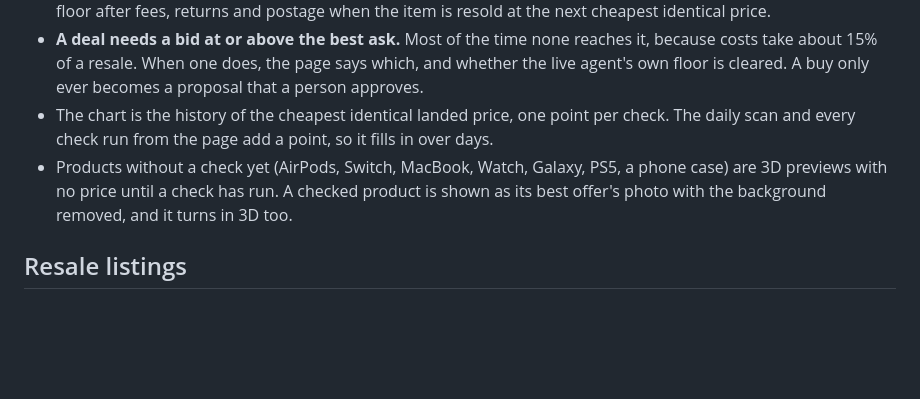
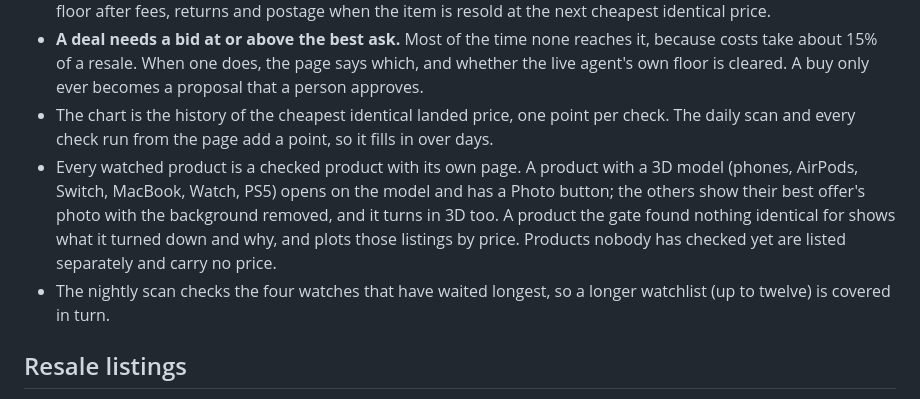
Before and after one commit to johnnyduo/SKUdesk_, a Markdown page: README.md, the part around the change. Drawn GitHub-style; blank space fills up the shorter version.

Commit message:
README: market and scan notes

```diff
--- a/README.md
+++ b/README.md
@@ -54,7 +54,8 @@ The kill switch stops scans, new proposals and approvals. A proposal above the p
 - **Bids** are what four buyer policies could pay. Each one is the live agent's cost model with a different margin floor (twice the owner's floor, the floor itself, half of it, break-even). A bid is the highest landed price that still clears its floor after fees, returns and postage when the item is resold at the next cheapest identical price.
 - **A deal needs a bid at or above the best ask.** Most of the time none reaches it, because costs take about 15% of a resale. When one does, the page says which, and whether the live agent's own floor is cleared. A buy only ever becomes a proposal that a person approves.
 - The chart is the history of the cheapest identical landed price, one point per check. The daily scan and every check run from the page add a point, so it fills in over days.
-- Products without a check yet (AirPods, Switch, MacBook, Watch, Galaxy, PS5, a phone case) are 3D previews with no price until a check has run. A checked product is shown as its best offer's photo with the background removed, and it turns in 3D too.
+- Every watched product is a checked product with its own page. A product with a 3D model (phones, AirPods, Switch, MacBook, Watch, PS5) opens on the model and has a Photo button; the others show their best offer's photo with the background removed, and it turns in 3D too. A product the gate found nothing identical for shows what it turned down and why, and plots those listings by price. Products nobody has checked yet are listed separately and carry no price.
+- The nightly scan checks the four watches that have waited longest, so a longer watchlist (up to twelve) is covered in turn.
 
 ## Resale listings
 
```
